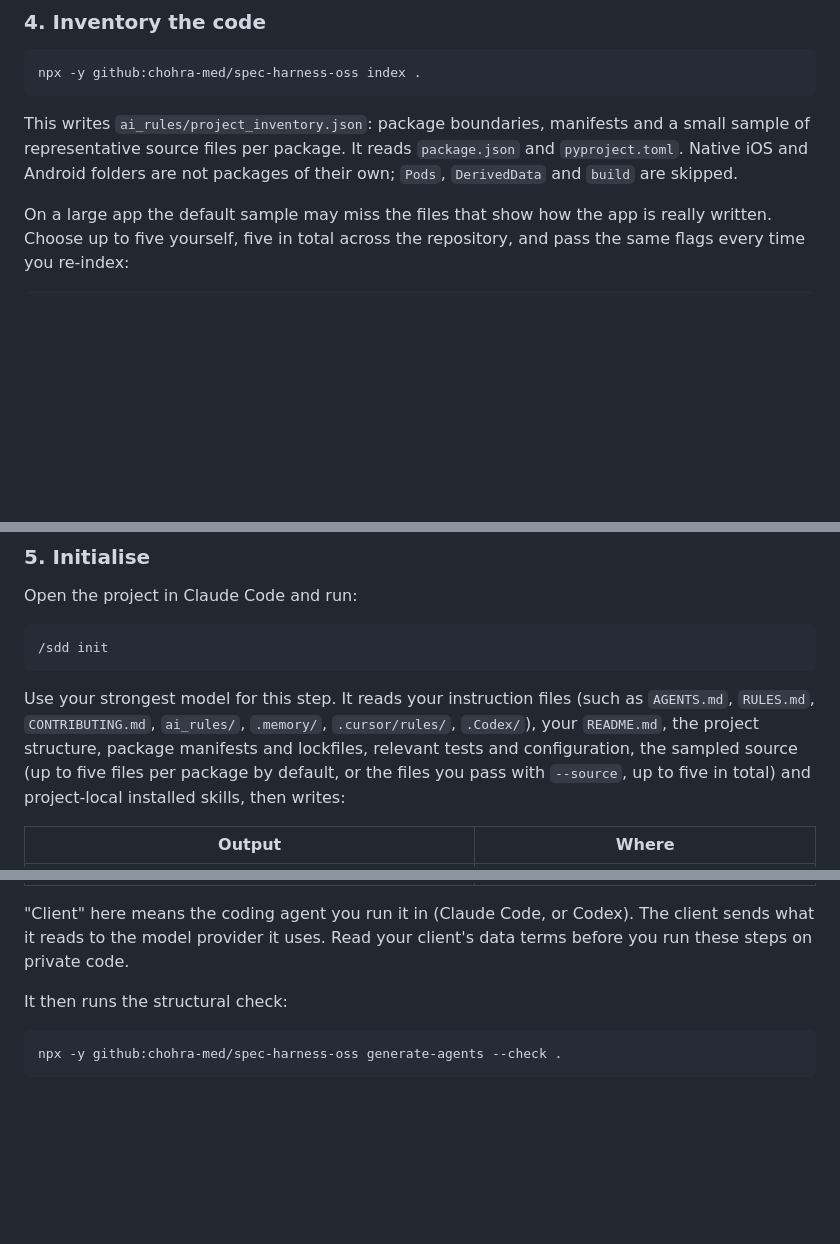
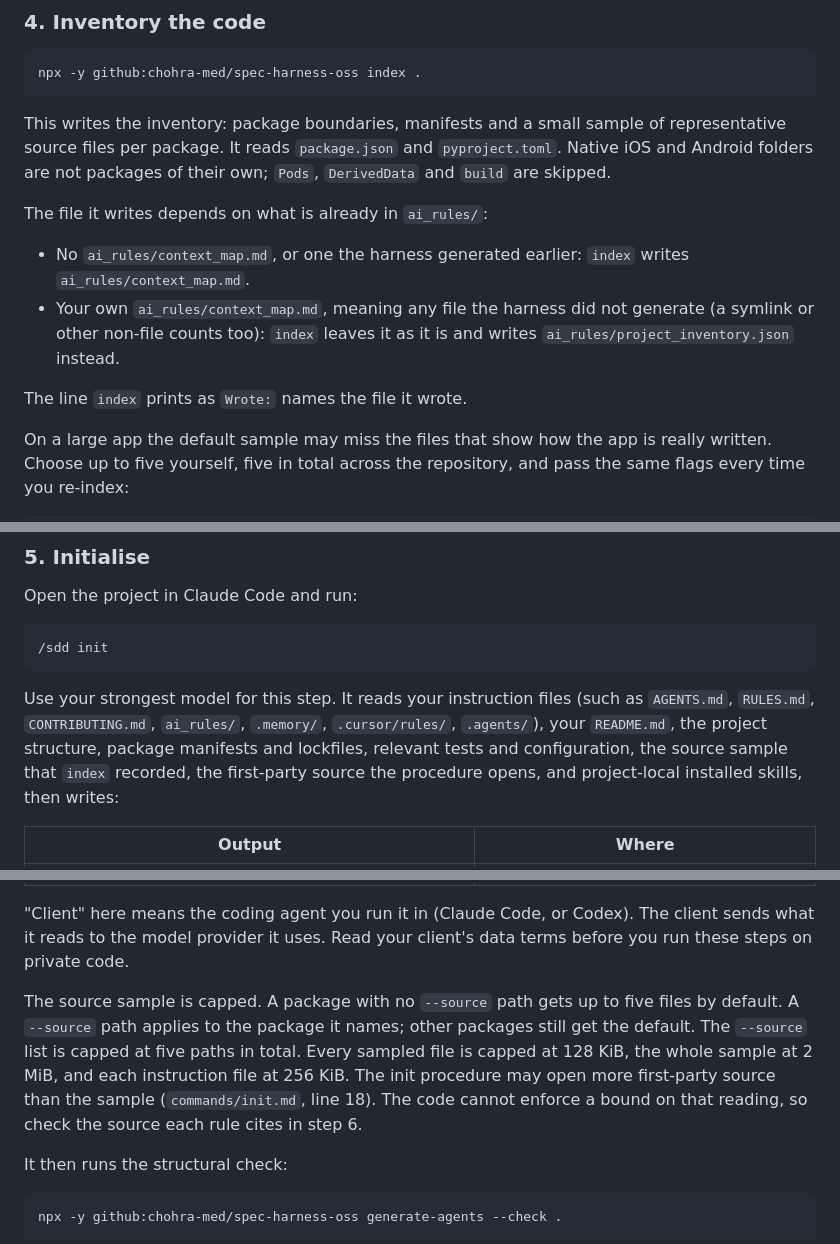
Before and after one commit to chohra-med/spec-harness-oss, a Markdown page: docs/GETTING-STARTED.md, 3 parts joined by grey strips. GitHub-like rendering; blank space fills up the shorter version.

````diff
--- a/docs/GETTING-STARTED.md
+++ b/docs/GETTING-STARTED.md
@@ -187,9 +187,16 @@ a startup sequence, the initialiser reads and preserves them.
 npx -y github:chohra-med/spec-harness-oss index .
 ```
 
-This writes `ai_rules/project_inventory.json`: package boundaries, manifests and a small sample of
-representative source files per package. It reads `package.json` and `pyproject.toml`. Native iOS
-and Android folders are not packages of their own; `Pods`, `DerivedData` and `build` are skipped.
+This writes the inventory: package boundaries, manifests and a small sample of representative source
+files per package. It reads `package.json` and `pyproject.toml`. Native iOS and Android folders are not
+packages of their own; `Pods`, `DerivedData` and `build` are skipped.
+
+The file it writes depends on what is already in `ai_rules/`:
+
+- No `ai_rules/context_map.md`, or one the harness generated earlier: `index` writes `ai_rules/context_map.md`.
+- Your own `ai_rules/context_map.md`, meaning any file the harness did not generate (a symlink or other non-file counts too): `index` leaves it as it is and writes `ai_rules/project_inventory.json` instead.
+
+The line `index` prints as `Wrote:` names the file it wrote.
 
 On a large app the default sample may miss the files that show how the app is really written.
 Choose up to five yourself, five in total across the repository, and pass the same flags every time you re-index:
@@ -210,9 +217,9 @@ Open the project in Claude Code and run:
 ```
 
 Use your strongest model for this step. It reads your instruction files (such as `AGENTS.md`, `RULES.md`,
-`CONTRIBUTING.md`, `ai_rules/`, `.memory/`, `.cursor/rules/`, `.Codex/`), your `README.md`, the project structure, package
-manifests and lockfiles, relevant tests and configuration, the sampled source (up to five files per package by default,
-or the files you pass with `--source`, up to five in total) and project-local installed skills, then writes:
+`CONTRIBUTING.md`, `ai_rules/`, `.memory/`, `.cursor/rules/`, `.agents/`), your `README.md`, the project structure, package
+manifests and lockfiles, relevant tests and configuration, the source sample that `index` recorded, the first-party source
+the procedure opens, and project-local installed skills, then writes:
 
 | Output | Where |
 |---|---|
@@ -224,6 +231,8 @@ or the files you pass with `--source`, up to five in total) and project-local in
 
 "Client" here means the coding agent you run it in (Claude Code, or Codex). The client sends what it reads to the model
 provider it uses. Read your client's data terms before you run these steps on private code.
+
+The source sample is capped. A package with no `--source` path gets up to five files by default. A `--source` path applies to the package it names; other packages still get the default. The `--source` list is capped at five paths in total. Every sampled file is capped at 128 KiB, the whole sample at 2 MiB, and each instruction file at 256 KiB. The init procedure may open more first-party source than the sample (`commands/init.md`, line 18). The code cannot enforce a bound on that reading, so check the source each rule cites in step 6.
 
 It then runs the structural check:
 
````
Also changed, not shown: AGENTS.md (+1 -1 lines), README.md (+6 -13 lines).
